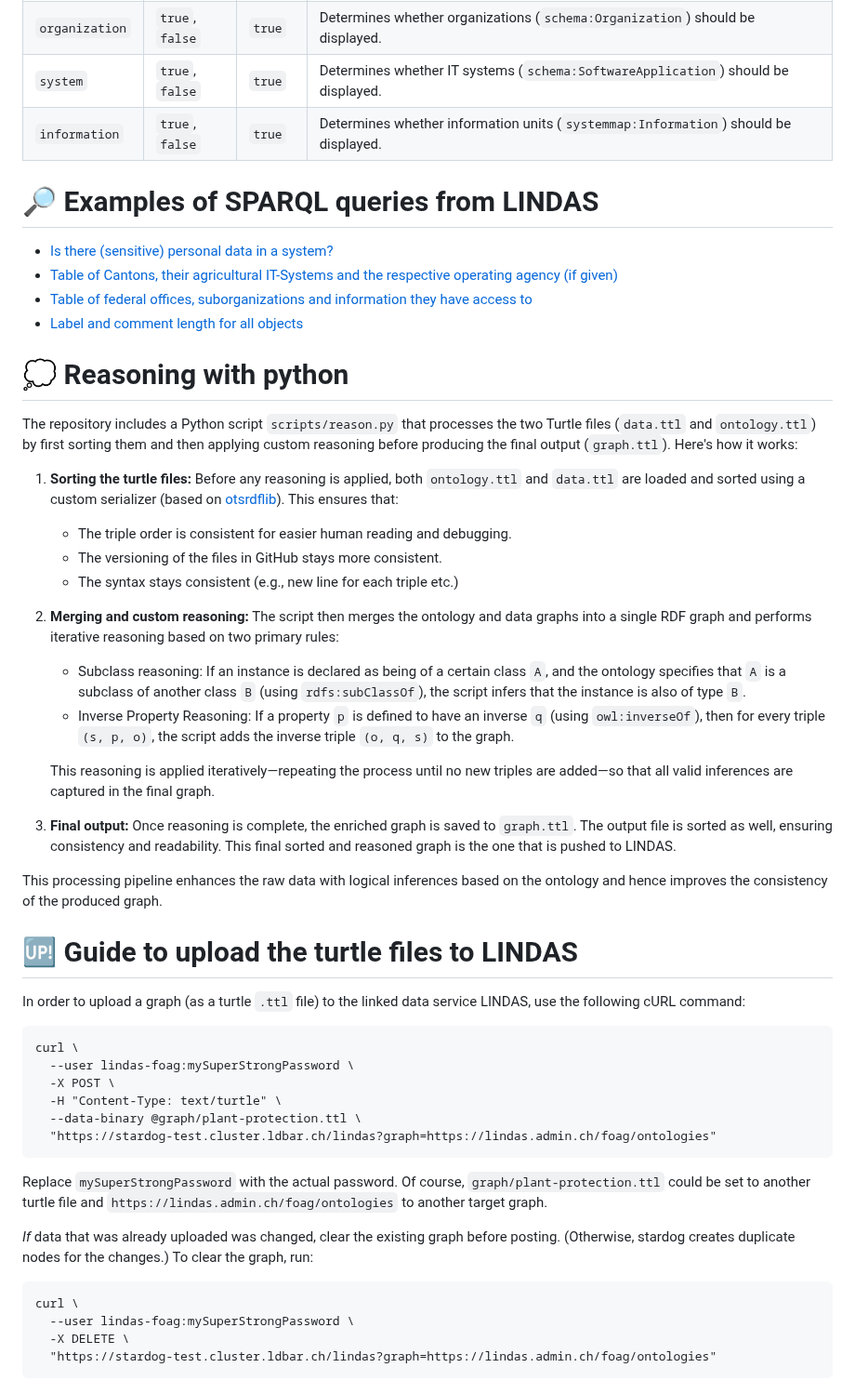
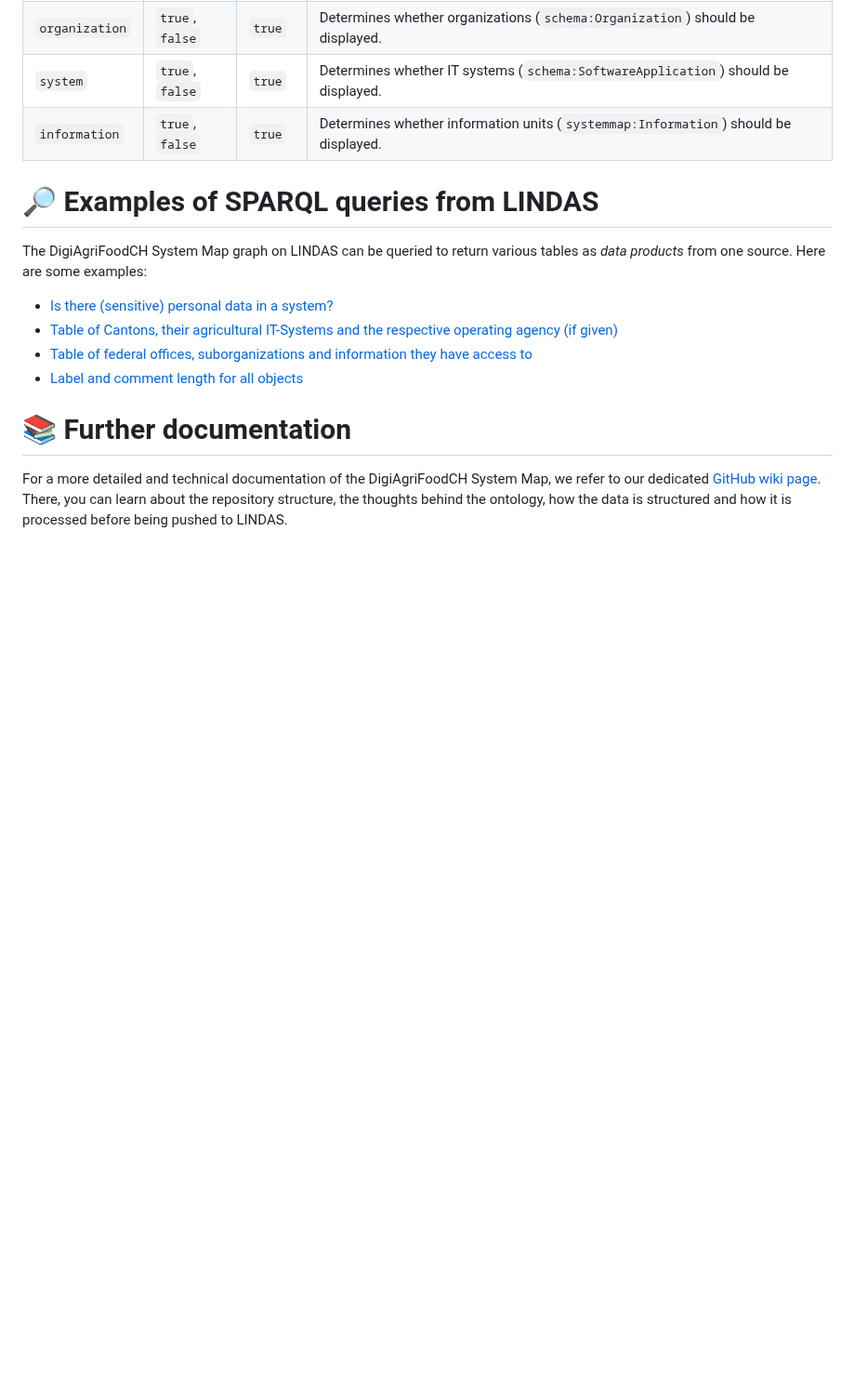
Before and after one commit to blw-ofag-ufag/system-map, a Markdown page: README.md, the part around the change. Shown at 93% size. GitHub-like rendering; blank space fills up the shorter version.

Commit message:
Simplify README.md (moved technical documentation to wiki)

````diff
--- a/README.md
+++ b/README.md
@@ -31,52 +31,13 @@ Here's a table of the possible URL parameters, descriptions and their default va
 
 # 🔎 Examples of SPARQL queries from LINDAS
 
+The DigiAgriFoodCH System Map graph on LINDAS can be queried to return various tables as *data products* from one source. Here are some examples:
+
 - [Is there (sensitive) personal data in a system?](https://s.zazuko.com/2xyqSxz)
 - [Table of Cantons, their agricultural IT-Systems and the respective operating agency (if given)](https://s.zazuko.com/2vz9Y8X)
 - [Table of federal offices, suborganizations and information they have access to](https://s.zazuko.com/2Upq8Qj)
 - [Label and comment length for all objects](https://s.zazuko.com/2aYzkVt)
 
-# 💭 Reasoning with python
+# 📚 Further documentation
 
-The repository includes a Python script `scripts/reason.py` that processes the two Turtle files (`data.ttl` and `ontology.ttl`) by first sorting them and then applying custom reasoning before producing the final output (`graph.ttl`). Here's how it works:
-
-1. **Sorting the turtle files:** Before any reasoning is applied, both `ontology.ttl` and `data.ttl` are loaded and sorted using a custom serializer (based on [otsrdflib](https://pypi.org/project/otsrdflib/)). This ensures that:
-
-   - The triple order is consistent for easier human reading and debugging.
-   - The versioning of the files in GitHub stays more consistent.
-   - The syntax stays consistent (e.g., new line for each triple etc.)
-
-2. **Merging and custom reasoning:** The script then merges the ontology and data graphs into a single RDF graph and performs iterative reasoning based on two primary rules:
-
-   - Subclass reasoning: If an instance is declared as being of a certain class `A`, and the ontology specifies that `A` is a subclass of another class `B` (using `rdfs:subClassOf`), the script infers that the instance is also of type `B`.
-   - Inverse Property Reasoning: If a property `p` is defined to have an inverse `q` (using `owl:inverseOf`), then for every triple `(s, p, o)`, the script adds the inverse triple `(o, q, s)` to the graph.
-
-   This reasoning is applied iteratively—repeating the process until no new triples are added—so that all valid inferences are captured in the final graph.
-
-3. **Final output:** Once reasoning is complete, the enriched graph is saved to `graph.ttl`. The output file is sorted as well, ensuring consistency and readability. This final sorted and reasoned graph is the one that is pushed to LINDAS.
-
-This processing pipeline enhances the raw data with logical inferences based on the ontology and hence improves the consistency of the produced graph.
-
-# 🆙 Guide to upload the turtle files to LINDAS
-
-In order to upload a graph (as a turtle `.ttl` file) to the linked data service LINDAS, use the following cURL command:
-
-```curl
-curl \
-  --user lindas-foag:mySuperStrongPassword \
-  -X POST \
-  -H "Content-Type: text/turtle" \
-  --data-binary @graph/plant-protection.ttl \
-  "https://stardog-test.cluster.ldbar.ch/lindas?graph=https://lindas.admin.ch/foag/ontologies"
-```
-
-Replace `mySuperStrongPassword` with the actual password. Of course, `graph/plant-protection.ttl` could be set to another turtle file and `https://lindas.admin.ch/foag/ontologies` to another target graph.
-
-*If* data that was already uploaded was changed, clear the existing graph before posting. (Otherwise, stardog creates duplicate nodes for the changes.) To clear the graph, run:
-
-```curl
-curl \
-  --user lindas-foag:mySuperStrongPassword \
-  -X DELETE \
-  "https://stardog-test.cluster.ldbar.ch/lindas?graph=https://lindas.admin.ch/foag/ontologies"
-```
+For a more detailed and technical documentation of the DigiAgriFoodCH System Map, we refer to our dedicated [GitHub wiki page](https://github.com/blw-ofag-ufag/system-map/wiki). There, you can learn about the repository structure, the thoughts behind the ontology, how the data is structured and how it is processed before being pushed to LINDAS.
````
